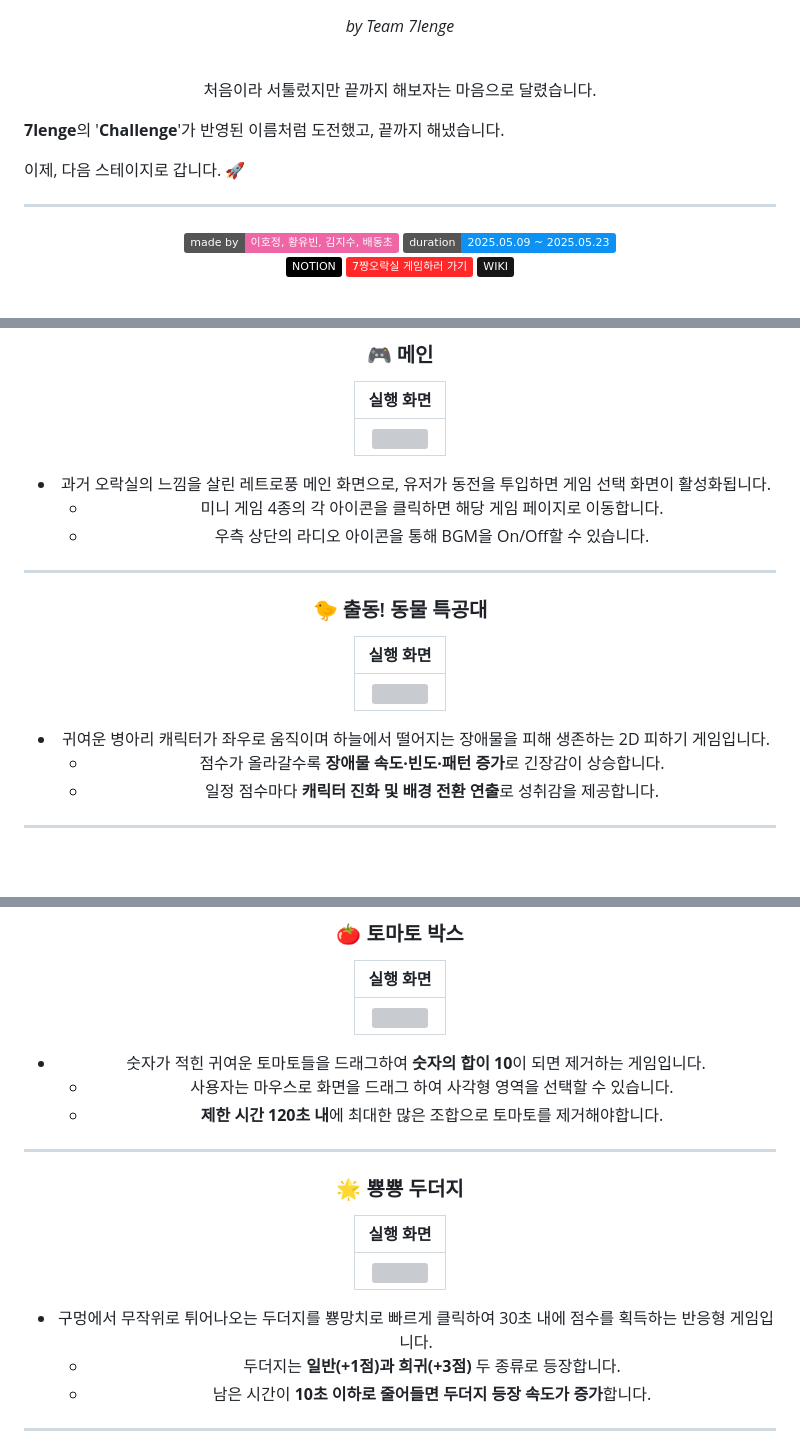
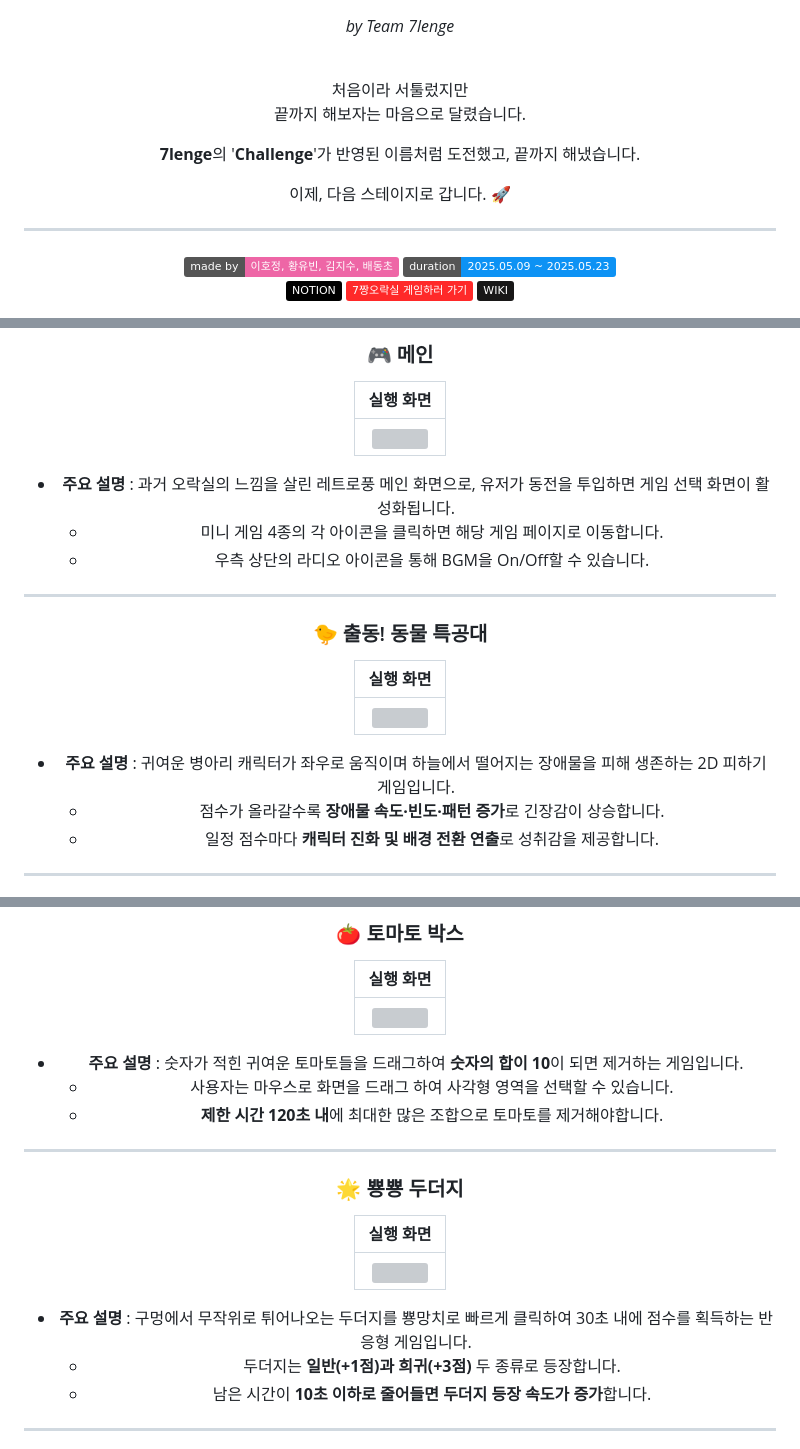
Before and after one commit to FRONTENDBOOTCAMP-13th/JS-07-7zzang-Arcade, a Markdown page: README.md, 3 parts joined by grey strips. Drawn GitHub-style; badges without logos; blank space fills up the shorter version; grey boxes are pictures that could not be loaded.

Commit message:
📝 docs: readme update 4 #145

```diff
--- a/README.md
+++ b/README.md
@@ -4,15 +4,13 @@
 
 <br/>
 
-<p align="center">
-처음이라 서툴렀지만
-끝까지 해보자는 마음으로 달렸습니다.
+<div align="center">
+<p>처음이라 서툴렀지만<br/>
+  끝까지 해보자는 마음으로 달렸습니다.</p>
+  <p><strong>7lenge</strong>의 '<strong>Challenge</strong>'가 반영된 이름처럼 도전했고, 끝까지 해냈습니다.</p>
+  <p>이제, 다음 스테이지로 갑니다. 🚀</p>
 
-**7lenge**의 '**Challenge**'가 반영된 이름처럼 도전했고, 끝까지 해냈습니다.
-
-이제, 다음 스테이지로 갑니다. 🚀
-
-</p>
+</div>
 
 ---
 
@@ -75,7 +73,7 @@
 | :-------------------------------------------------------------------------------------------------------------------------------------------------------------------------------------------------------------------------------------------------------------------------------------------------------------------------------------------------------------------------------------------------------------------------: |
 | <img src="https://github-production-user-asset-6210df.s3.amazonaws.com/129257235/446743105-a5feba57-c5ed-40ca-87b0-4cf0dceec429.gif?X-Amz-Algorithm=AWS4-HMAC-SHA256&X-Amz-Credential=AKIAVCODYLSA53PQK4ZA%2F20250522%2Fus-east-1%2Fs3%2Faws4_request&X-Amz-Date=20250522T213136Z&X-Amz-Expires=300&X-Amz-Signature=86afe0200f8389ea59a57dceb67354be1a87f0b77e9f3ee68838af3212a6548d&X-Amz-SignedHeaders=host" width="450"> |
 
-- 과거 오락실의 느낌을 살린 레트로풍 메인 화면으로, 유저가 동전을 투입하면 게임 선택 화면이 활성화됩니다.
+- **주요 설명** : 과거 오락실의 느낌을 살린 레트로풍 메인 화면으로, 유저가 동전을 투입하면 게임 선택 화면이 활성화됩니다.
   - 미니 게임 4종의 각 아이콘을 클릭하면 해당 게임 페이지로 이동합니다.
   - 우측 상단의 라디오 아이콘을 통해 BGM을 On/Off할 수 있습니다.
 
@@ -87,7 +85,7 @@
 | :------------------------------------------------------------------------------------------------------: |
 | <img src="https://github.com/user-attachments/assets/5280e894-3589-476f-967a-22f50bea98cf" width="450"/> |
 
-- 귀여운 병아리 캐릭터가 좌우로 움직이며 하늘에서 떨어지는 장애물을 피해 생존하는 2D 피하기 게임입니다.
+- **주요 설명** : 귀여운 병아리 캐릭터가 좌우로 움직이며 하늘에서 떨어지는 장애물을 피해 생존하는 2D 피하기 게임입니다.
   - 점수가 올라갈수록 **장애물 속도·빈도·패턴 증가**로 긴장감이 상승합니다.
   - 일정 점수마다 **캐릭터 진화 및 배경 전환 연출**로 성취감을 제공합니다.
 
@@ -111,7 +111,7 @@
 | :------------------------------------------------------------------------------------------------------: |
 | <img src="https://github.com/user-attachments/assets/e7bf6b1e-5b50-49e8-a0a3-3eb899785130" width="450"/> |
 
-- 숫자가 적힌 귀여운 토마토들을 드래그하여 **숫자의 합이 10**이 되면 제거하는 게임입니다.
+- **주요 설명** : 숫자가 적힌 귀여운 토마토들을 드래그하여 **숫자의 합이 10**이 되면 제거하는 게임입니다.
   - 사용자는 마우스로 화면을 드래그 하여 사각형 영역을 선택할 수 있습니다.
   - **제한 시간 120초 내**에 최대한 많은 조합으로 토마토를 제거해야합니다.
 
@@ -123,7 +123,7 @@
 | :--------------------------------------------------------------------------------------------------------------------------------------------------------------------------------------------------------------------------------------------------------------------------------------------------------------------------------------------------------------------------------------------------------------------------: |
 | <img src="https://github-production-user-asset-6210df.s3.amazonaws.com/129257235/446757177-000abb40-4239-4756-b53a-881375bcbfbc.gif?X-Amz-Algorithm=AWS4-HMAC-SHA256&X-Amz-Credential=AKIAVCODYLSA53PQK4ZA%2F20250522%2Fus-east-1%2Fs3%2Faws4_request&X-Amz-Date=20250522T210742Z&X-Amz-Expires=300&X-Amz-Signature=2ff57bb6f9935bfb5ced94d721adb33253a80c9482ab8cc0dc479a94a8499ade&X-Amz-SignedHeaders=host" width="450"/> |
 
-- 구멍에서 무작위로 튀어나오는 두더지를 뿅망치로 빠르게 클릭하여 30초 내에 점수를 획득하는 반응형 게임입니다.
+- **주요 설명** : 구멍에서 무작위로 튀어나오는 두더지를 뿅망치로 빠르게 클릭하여 30초 내에 점수를 획득하는 반응형 게임입니다.
   - 두더지는 **일반(+1점)과 희귀(+3점)** 두 종류로 등장합니다.
   - 남은 시간이 **10초 이하로 줄어들면 두더지 등장 속도가 증가**합니다.
 
```
Also changed, not shown: other parts of README.md (+6 -4 lines).
